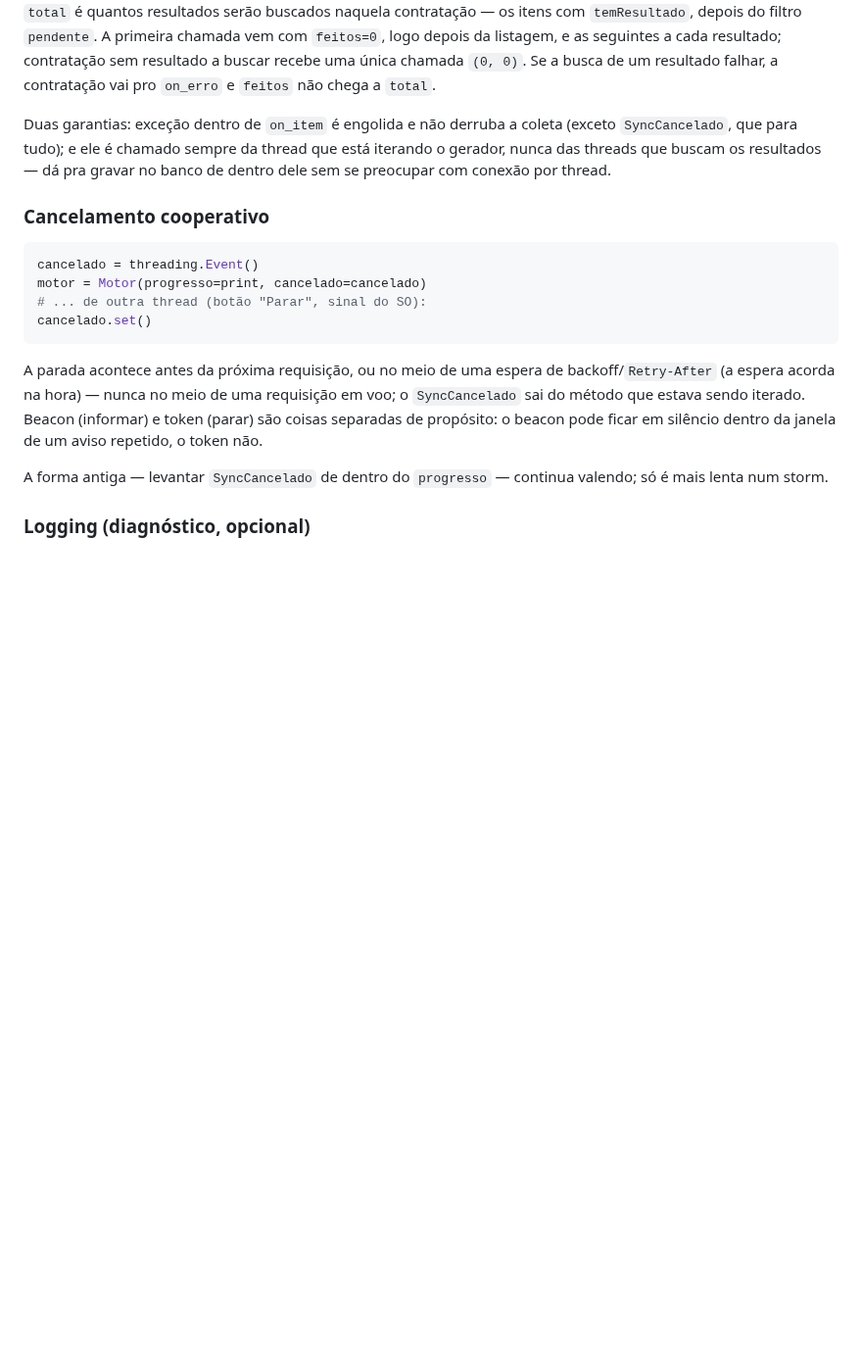
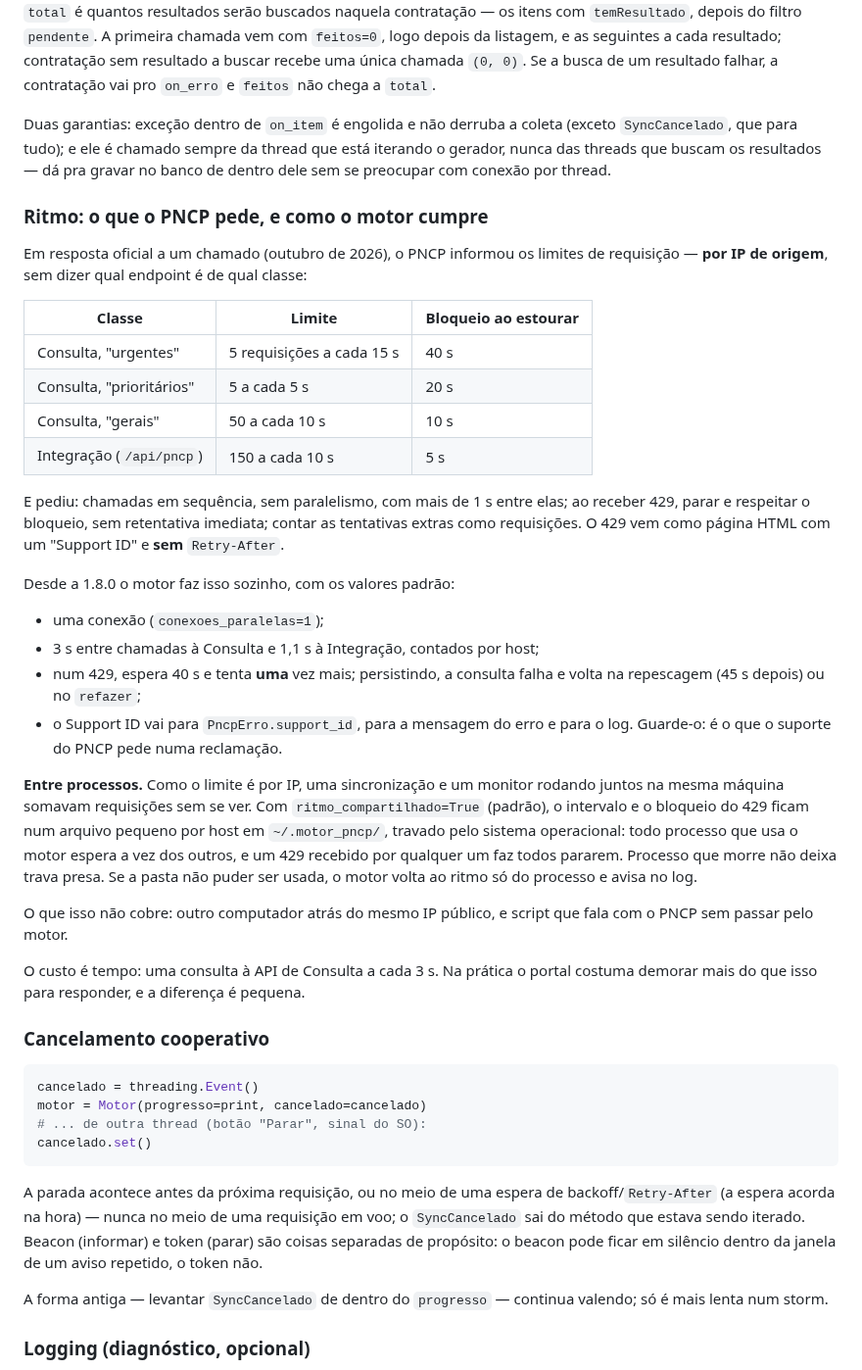
Before and after one commit to devtulio/motor-pncp, a Markdown page: MANUAL.md, the part around one of its changes. Shown at 98% size. Rendered like a GitHub page; blank space fills up the shorter version.

```diff
--- a/MANUAL.md
+++ b/MANUAL.md
@@ -381,6 +385,49 @@ coleta (exceto `SyncCancelado`, que para tudo); e ele é chamado sempre da
 thread que está iterando o gerador, nunca das threads que buscam os
 resultados — dá pra gravar no banco de dentro dele sem se preocupar com
 conexão por thread.
+
+### Ritmo: o que o PNCP pede, e como o motor cumpre
+
+Em resposta oficial a um chamado (outubro de 2026), o PNCP informou os
+limites de requisição — **por IP de origem**, sem dizer qual endpoint é de
+qual classe:
+
+| Classe | Limite | Bloqueio ao estourar |
+|---|---|---|
+| Consulta, "urgentes" | 5 requisições a cada 15 s | 40 s |
+| Consulta, "prioritários" | 5 a cada 5 s | 20 s |
+| Consulta, "gerais" | 50 a cada 10 s | 10 s |
+| Integração (`/api/pncp`) | 150 a cada 10 s | 5 s |
+
+E pediu: chamadas em sequência, sem paralelismo, com mais de 1 s entre
+elas; ao receber 429, parar e respeitar o bloqueio, sem retentativa
+imediata; contar as tentativas extras como requisições. O 429 vem como
+página HTML com um "Support ID" e **sem** `Retry-After`.
+
+Desde a 1.8.0 o motor faz isso sozinho, com os valores padrão:
+
+- uma conexão (`conexoes_paralelas=1`);
+- 3 s entre chamadas à Consulta e 1,1 s à Integração, contados por host;
+- num 429, espera 40 s e tenta **uma** vez mais; persistindo, a consulta
+  falha e volta na repescagem (45 s depois) ou no `refazer`;
+- o Support ID vai para `PncpErro.support_id`, para a mensagem do erro e
+  para o log. Guarde-o: é o que o suporte do PNCP pede numa reclamação.
+
+**Entre processos.** Como o limite é por IP, uma sincronização e um
+monitor rodando juntos na mesma máquina somavam requisições sem se ver.
+Com `ritmo_compartilhado=True` (padrão), o intervalo e o bloqueio do 429
+ficam num arquivo pequeno por host em `~/.motor_pncp/`, travado pelo
+sistema operacional: todo processo que usa o motor espera a vez dos
+outros, e um 429 recebido por qualquer um faz todos pararem. Processo que
+morre não deixa trava presa. Se a pasta não puder ser usada, o motor
+volta ao ritmo só do processo e avisa no log.
+
+O que isso não cobre: outro computador atrás do mesmo IP público, e
+script que fala com o PNCP sem passar pelo motor.
+
+O custo é tempo: uma consulta à API de Consulta a cada 3 s. Na prática o
+portal costuma demorar mais do que isso para responder, e a diferença é
+pequena.
 
 ### Cancelamento cooperativo
 
```
Also changed, not shown: other parts of MANUAL.md (+7 -3 lines), CHANGELOG.md (+35 -0 lines), README.md (+5 -2 lines), docs/diagramas/fase-em-lote.png, docs/diagramas/requisicao.png, 15 other files.
